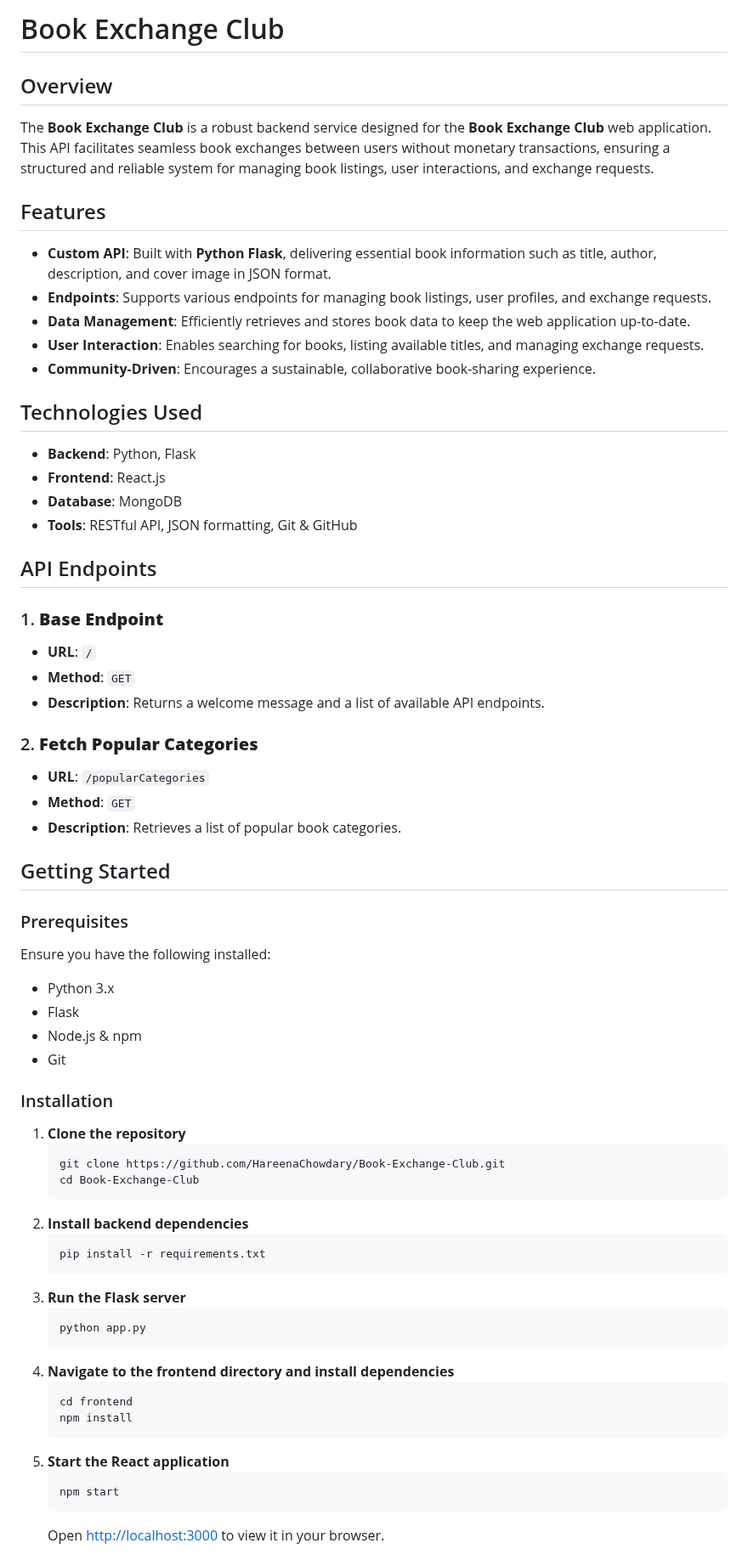
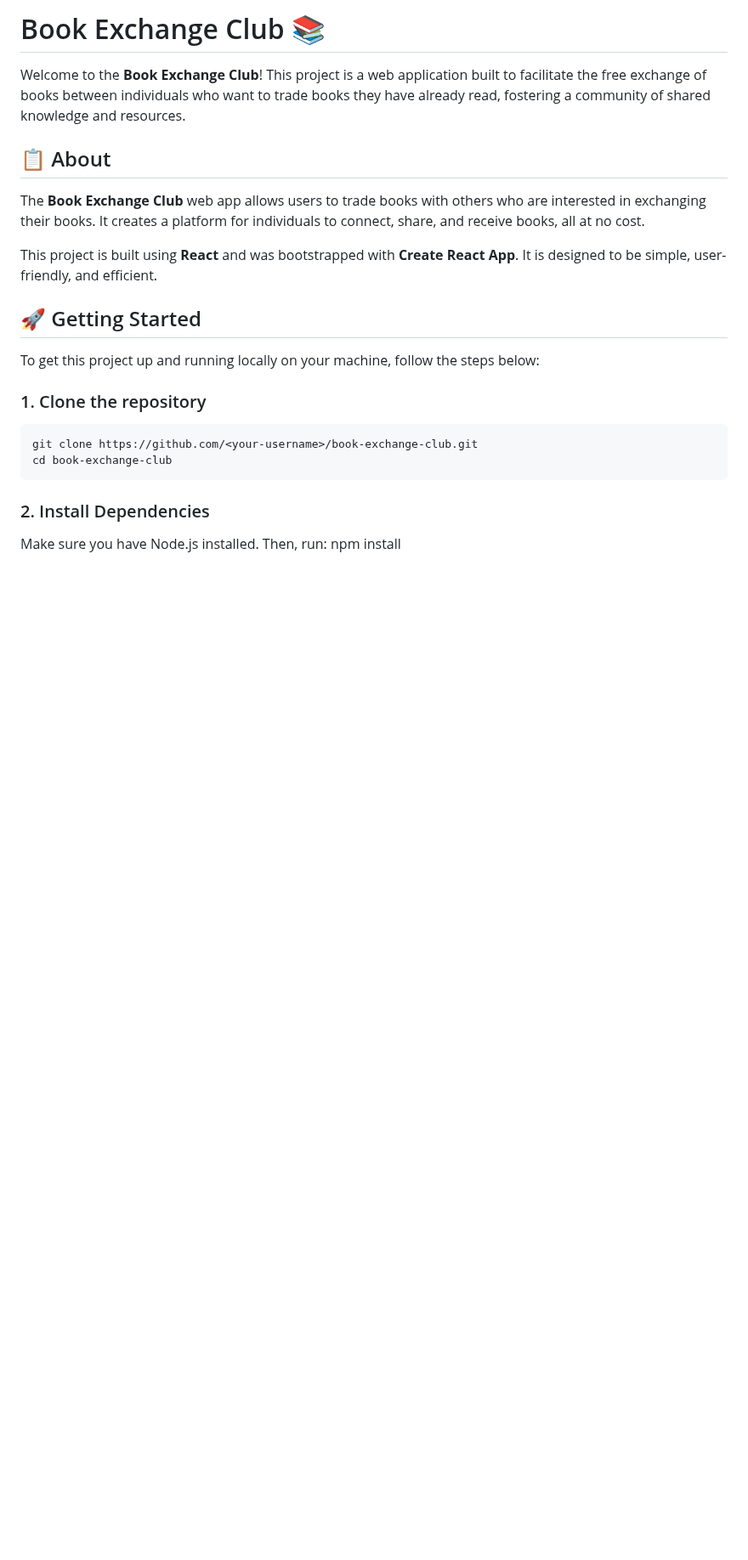
Before and after one commit to HareenaChowdary/Book-Exchange-Club, a Markdown page: README.md, the part around one of its changes. Shown at 85% size. GitHub-like rendering; blank space fills up the shorter version.

````diff
--- a/README.md
+++ b/README.md
@@ -1,62 +1,23 @@
-# Book Exchange Club
+# Book Exchange Club 📚
 
-## Overview
-The **Book Exchange Club** is a robust backend service designed for the **Book Exchange Club** web application. This API facilitates seamless book exchanges between users without monetary transactions, ensuring a structured and reliable system for managing book listings, user interactions, and exchange requests.
+Welcome to the **Book Exchange Club**! This project is a web application built to facilitate the free exchange of books between individuals who want to trade books they have already read, fostering a community of shared knowledge and resources.
 
-## Features
-- **Custom API**: Built with **Python Flask**, delivering essential book information such as title, author, description, and cover image in JSON format.
-- **Endpoints**: Supports various endpoints for managing book listings, user profiles, and exchange requests.
-- **Data Management**: Efficiently retrieves and stores book data to keep the web application up-to-date.
-- **User Interaction**: Enables searching for books, listing available titles, and managing exchange requests.
-- **Community-Driven**: Encourages a sustainable, collaborative book-sharing experience.
+## 📋 About
 
-## Technologies Used
-- **Backend**: Python, Flask
-- **Frontend**: React.js
-- **Database**: MongoDB
-- **Tools**: RESTful API, JSON formatting, Git & GitHub
+The **Book Exchange Club** web app allows users to trade books with others who are interested in exchanging their books. It creates a platform for individuals to connect, share, and receive books, all at no cost.
 
-## API Endpoints
-### 1. **Base Endpoint**
-- **URL**: `/`
-- **Method**: `GET`
-- **Description**: Returns a welcome message and a list of available API endpoints.
+This project is built using **React** and was bootstrapped with **Create React App**. It is designed to be simple, user-friendly, and efficient.
 
-### 2. **Fetch Popular Categories**
-- **URL**: `/popularCategories`
-- **Method**: `GET`
-- **Description**: Retrieves a list of popular book categories.
+## 🚀 Getting Started
 
-## Getting Started
-### Prerequisites
-Ensure you have the following installed:
-- Python 3.x
-- Flask
-- Node.js & npm
-- Git
+To get this project up and running locally on your machine, follow the steps below:
 
-### Installation
-1. **Clone the repository**
-   ```sh
-   git clone https://github.com/HareenaChowdary/Book-Exchange-Club.git
-   cd Book-Exchange-Club
-   ```
-2. **Install backend dependencies**
-   ```sh
-   pip install -r requirements.txt
-   ```
-3. **Run the Flask server**
-   ```sh
-   python app.py
-   ```
-4. **Navigate to the frontend directory and install dependencies**
-   ```sh
-   cd frontend
-   npm install
-   ```
-5. **Start the React application**
-   ```sh
-   npm start
-   ```
-   Open [http://localhost:3000](http://localhost:3000) to view it in your browser.
+### 1. Clone the repository
+```sh
+git clone https://github.com/<your-username>/book-exchange-club.git
+cd book-exchange-club
+```
+### 2. Install Dependencies
+Make sure you have Node.js installed. Then, run:
+npm install
 
````
Also changed, not shown: other parts of README.md (+55 -17 lines).
